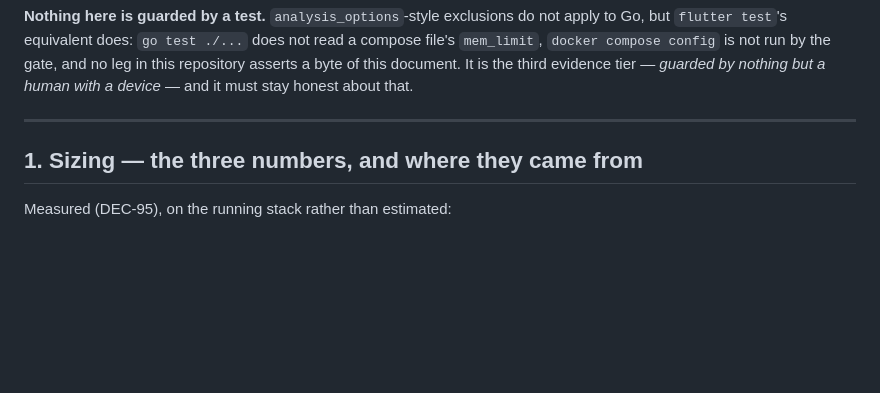
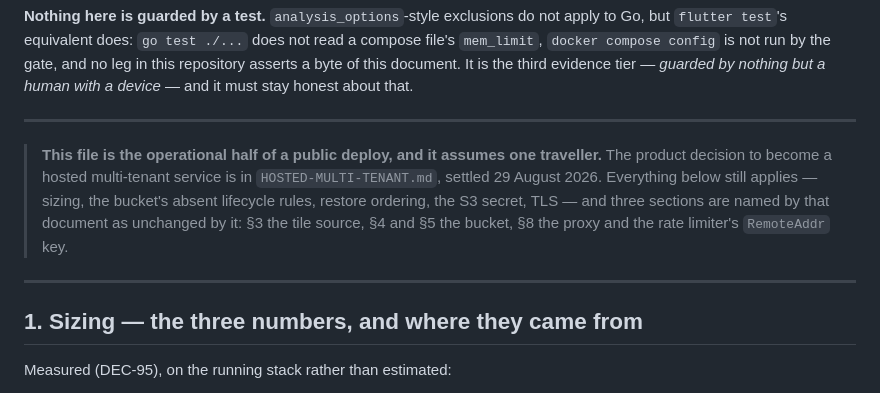
Before and after one commit to mpjmarshall/travel_log_backend, a Markdown page: docs/BEFORE-A-PUBLIC-DEPLOY.md, the part around the change. Rendered like a GitHub page; blank space fills up the shorter version.

```diff
--- a/docs/BEFORE-A-PUBLIC-DEPLOY.md
+++ b/docs/BEFORE-A-PUBLIC-DEPLOY.md
@@ -18,6 +18,17 @@ third evidence tier — *guarded by nothing but a human with a device* — and i
 must stay honest about that.
 
 ---
+
+> **This file is the operational half of a public deploy, and it assumes one
+> traveller.** The product decision to become a hosted multi-tenant service is
+> in `HOSTED-MULTI-TENANT.md`, settled 29 August 2026. Everything below still
+> applies — sizing, the bucket's absent lifecycle rules, restore ordering, the
+> S3 secret, TLS — and three sections are named by that document as unchanged
+> by it: §3 the tile source, §4 and §5 the bucket, §8 the proxy and the rate
+> limiter's `RemoteAddr` key.
+
+---
+
 
 ## 1. Sizing — the three numbers, and where they came from
 
```
Also changed, not shown: docs/HOSTED-MULTI-TENANT.md (added, +305 -0 lines).
